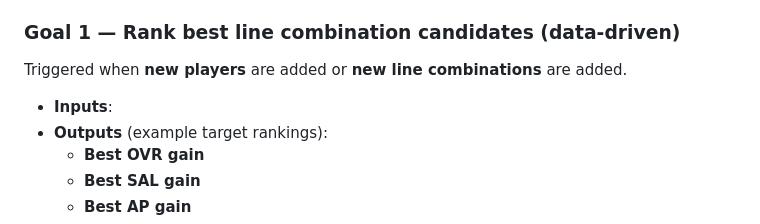
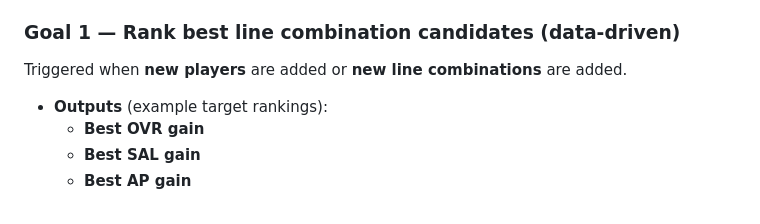
Before and after one commit to andrej-kutny/nhl26-line-combos, a Markdown page: README.md, the part around the change. GitHub-like rendering.

```diff
--- a/README.md
+++ b/README.md
@@ -33,7 +33,6 @@ Player cards: `data/fwd_filtered.csv`, `data/def_filtered.csv`, `data/g_filtered
 
 Triggered when **new players** are added or **new line combinations** are added.
 
-- **Inputs**:
 - **Outputs** (example target rankings):
   - **Best OVR gain**
   - **Best SAL gain**
```
Also changed, not shown: docs/FRONTEND_INTEGRATION.md (+4 -4 lines).
